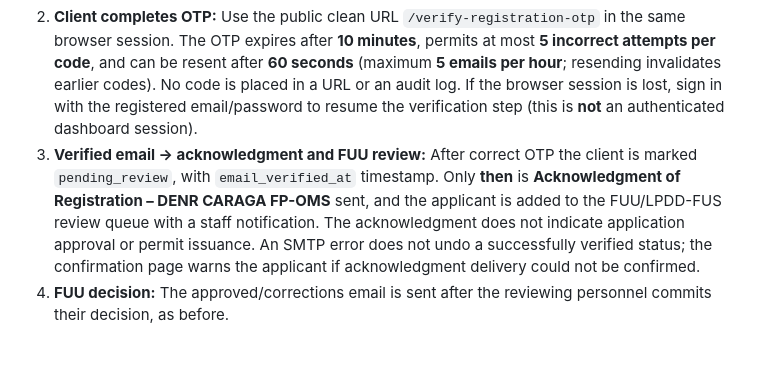
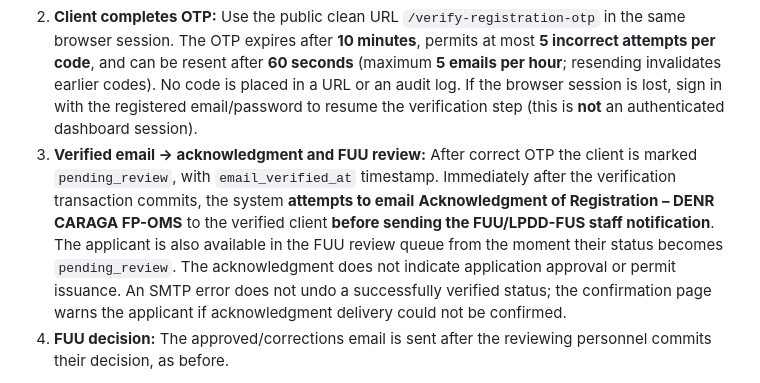
Before and after one commit to FENY2022/denr_fp, a Markdown page: README.md, the part around the change. Drawn GitHub-style; blank space fills up the shorter version.

Commit message:
Document immediate post-OTP acknowledgment before FUU reviewer notification

```diff
--- a/README.md
+++ b/README.md
@@ -228,7 +228,7 @@ The modal is rendered by `app/views.php` and opened by the external, strict-CSP-
 
 1. **Client submits registration:** Client identity, company information and securely uploaded documents are saved in `user_client` and `applicant_registrations` with account status `pending_email_verification`. The system generates a random **six-digit OTP**, stores only its password hash, and sends **Verify Your Registration OTP – DENR CARAGA FP-OMS**. The acknowledgment email is **not** sent at this point. The FUU review queue does not yet show this record.
 2. **Client completes OTP:** Use the public clean URL `/verify-registration-otp` in the same browser session. The OTP expires after **10 minutes**, permits at most **5 incorrect attempts per code**, and can be resent after **60 seconds** (maximum **5 emails per hour**; resending invalidates earlier codes). No code is placed in a URL or an audit log. If the browser session is lost, sign in with the registered email/password to resume the verification step (this is **not** an authenticated dashboard session).
-3. **Verified email → acknowledgment and FUU review:** After correct OTP the client is marked `pending_review`, with `email_verified_at` timestamp. Only **then** is **Acknowledgment of Registration – DENR CARAGA FP-OMS** sent, and the applicant is added to the FUU/LPDD-FUS review queue with a staff notification. The acknowledgment does not indicate application approval or permit issuance. An SMTP error does not undo a successfully verified status; the confirmation page warns the applicant if acknowledgment delivery could not be confirmed.
+3. **Verified email → acknowledgment and FUU review:** After correct OTP the client is marked `pending_review`, with `email_verified_at` timestamp. Immediately after the verification transaction commits, the system **attempts to email** **Acknowledgment of Registration – DENR CARAGA FP-OMS** to the verified client **before sending the FUU/LPDD-FUS staff notification**. The applicant is also available in the FUU review queue from the moment their status becomes `pending_review`. The acknowledgment does not indicate application approval or permit issuance. An SMTP error does not undo a successfully verified status; the confirmation page warns the applicant if acknowledgment delivery could not be confirmed.
 4. **FUU decision:** The approved/corrections email is sent after the reviewing personnel commits their decision, as before.
 
 The OTP and acknowledgment use the existing `smtp_send_html` PHPMailer transport. Before testing registrations, enable `MAIL_ENABLED=true` and configure `MAIL_HOST`, `MAIL_PORT`, `MAIL_ENCRYPTION`, `MAIL_USERNAME`, `MAIL_PASSWORD`, `MAIL_FROM_NAME`, and `MAIL_FROM_ADDRESS` in the private server `.env`. Do not place SMTP secrets in GitHub. If delivery fails, the client may resend within the rate limits after RICTU corrects the SMTP setup. There is no SMS OTP fallback and no SMTP delivery guarantee without testing.
```
